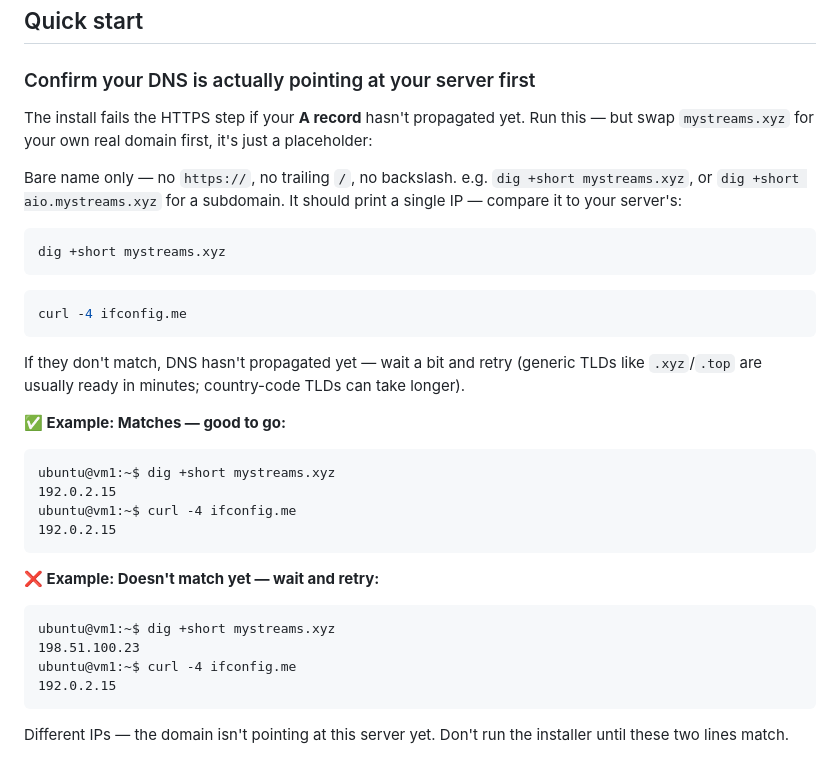
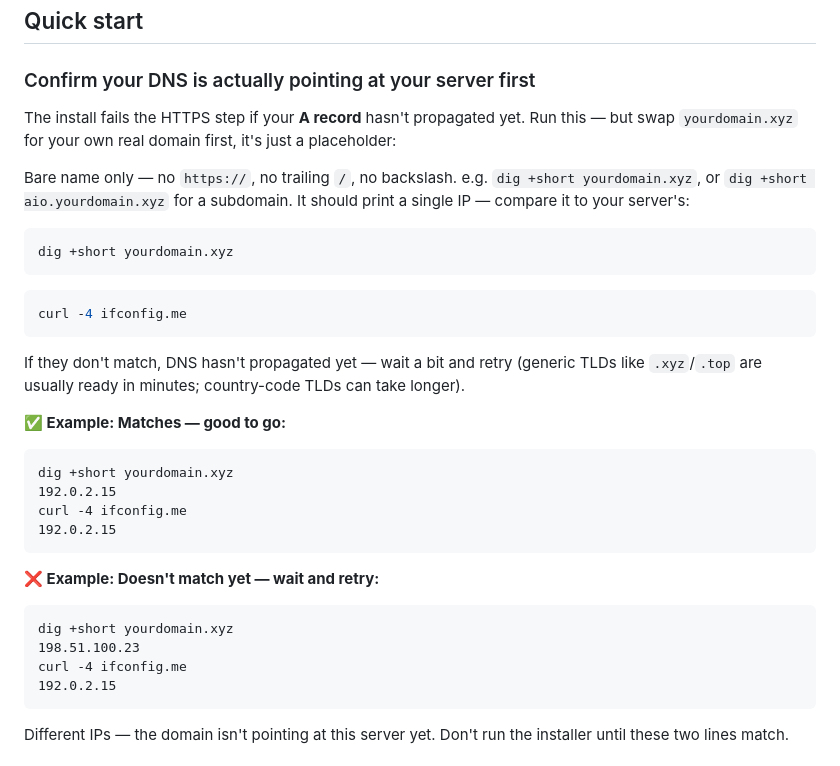
Before and after one commit to alpinezx/easy-aiostreams, a Markdown page: README.md, the part around the change. GitHub-like rendering.

````diff
--- a/README.md
+++ b/README.md
@@ -50,12 +50,12 @@ Whichever you pick, add an **A record** pointing at your VPS's IP before running
 
 ### Confirm your DNS is actually pointing at your server first
 
-The install fails the HTTPS step if your **A record** hasn't propagated yet. Run this — but swap `mystreams.xyz` for your own real domain first, it's just a placeholder:
+The install fails the HTTPS step if your **A record** hasn't propagated yet. Run this — but swap `yourdomain.xyz` for your own real domain first, it's just a placeholder:
 
-Bare name only — no `https://`, no trailing `/`, no backslash. e.g. `dig +short mystreams.xyz`, or `dig +short aio.mystreams.xyz` for a subdomain. It should print a single IP — compare it to your server's:
+Bare name only — no `https://`, no trailing `/`, no backslash. e.g. `dig +short yourdomain.xyz`, or `dig +short aio.yourdomain.xyz` for a subdomain. It should print a single IP — compare it to your server's:
 
 ```bash
-dig +short mystreams.xyz
+dig +short yourdomain.xyz
 ```
 
 ```bash
@@ -66,17 +66,17 @@ If they don't match, DNS hasn't propagated yet — wait a bit and retry (generic
 
 **✅ Example: Matches — good to go:**
 ```
-ubuntu@vm1:~$ dig +short mystreams.xyz
+dig +short yourdomain.xyz
 192.0.2.15
-ubuntu@vm1:~$ curl -4 ifconfig.me
+curl -4 ifconfig.me
 192.0.2.15
 ```
 
 **❌ Example: Doesn't match yet — wait and retry:**
 ```
-ubuntu@vm1:~$ dig +short mystreams.xyz
+dig +short yourdomain.xyz
 198.51.100.23
-ubuntu@vm1:~$ curl -4 ifconfig.me
+curl -4 ifconfig.me
 192.0.2.15
 ```
 Different IPs — the domain isn't pointing at this server yet. Don't run the installer until these two lines match.
````
